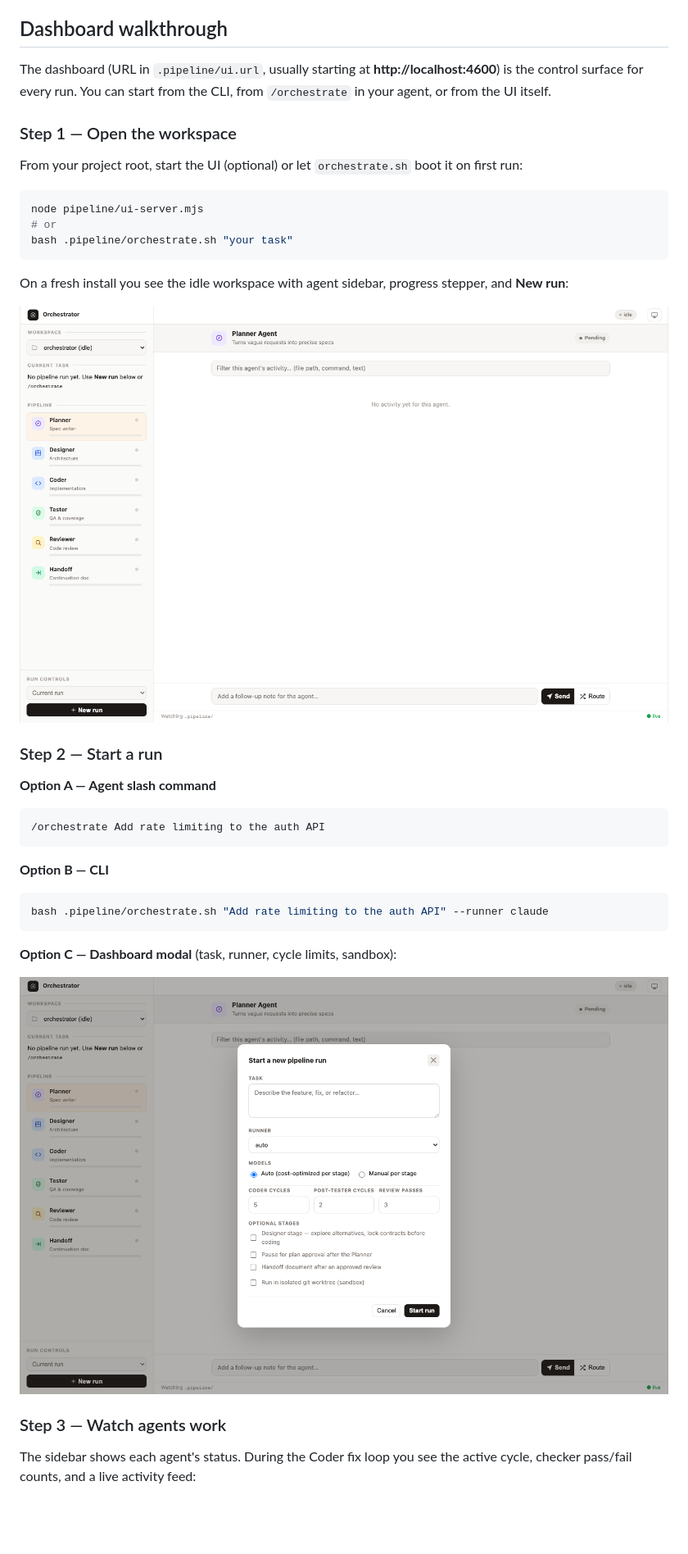
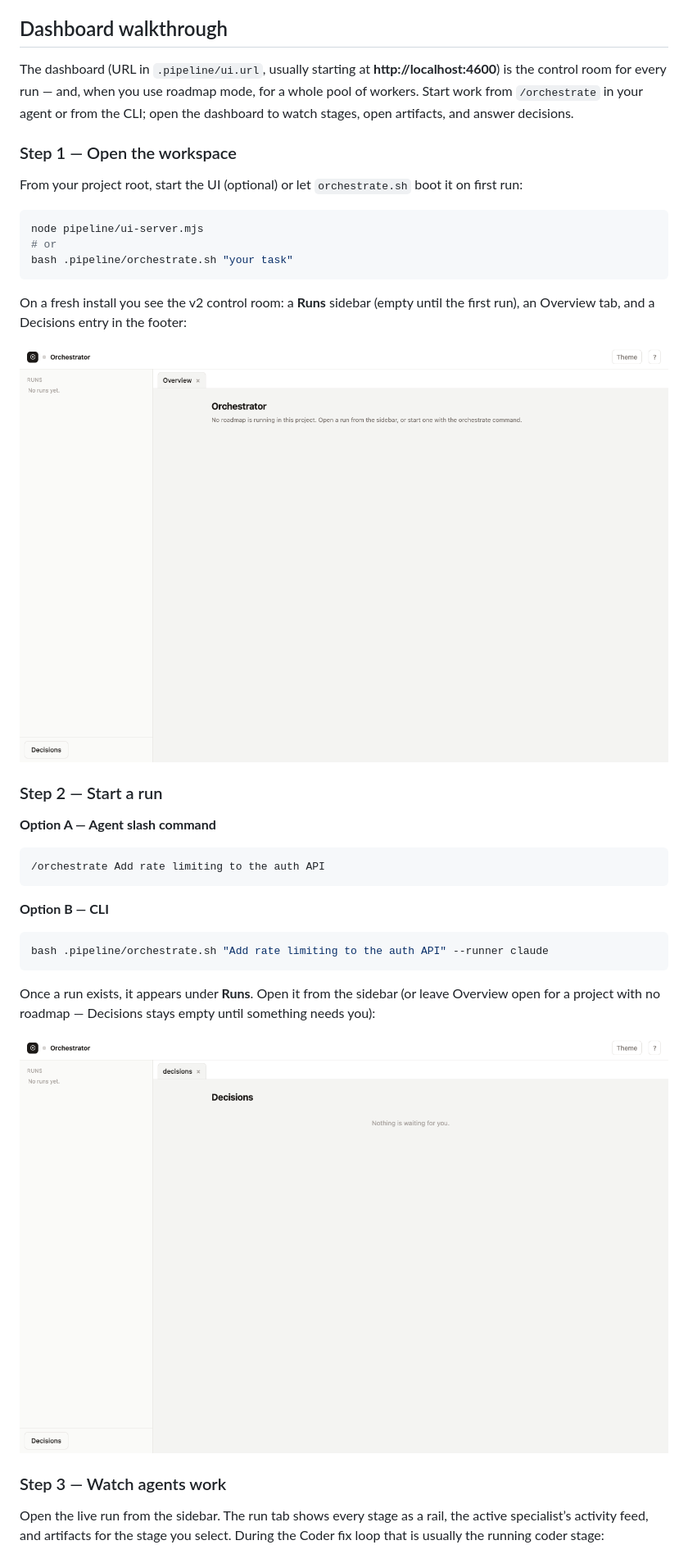
Before and after one commit to isholaomotayo/orchestrator, a Markdown page: README.md, the part around the change printed below. Shown: that part at 82% size. Drawn GitHub-style; pictures changed too: docs/screenshots/01-dashboard-idle.png, docs/screenshots/05-dashboard-decisions.png (added), docs/screenshots/05-new-run-modal.png (deleted); blank space fills up the shorter version.

````diff
--- a/README.md
+++ b/README.md
@@ -232,7 +232,7 @@ mismatch aborts. See [Supply-chain integrity](skills/orchestrate/REFERENCE.md#su
 
 ## Dashboard walkthrough
 
-The dashboard (URL in `.pipeline/ui.url`, usually starting at **http://localhost:4600**) is the control surface for every run. You can start from the CLI, from `/orchestrate` in your agent, or from the UI itself.
+The dashboard (URL in `.pipeline/ui.url`, usually starting at **http://localhost:4600**) is the control room for every run — and, when you use roadmap mode, for a whole pool of workers. Start work from `/orchestrate` in your agent or from the CLI; open the dashboard to watch stages, open artifacts, and answer decisions.
 
 ### Step 1 — Open the workspace
 
@@ -244,7 +244,7 @@ node pipeline/ui-server.mjs
 bash .pipeline/orchestrate.sh "your task"
 ```
 
-On a fresh install you see the idle workspace with agent sidebar, progress stepper, and **New run**:
+On a fresh install you see the v2 control room: a **Runs** sidebar (empty until the first run), an Overview tab, and a Decisions entry in the footer:
 
 ![Idle dashboard before the first run](docs/screenshots/01-dashboard-idle.png)
 
@@ -262,13 +262,13 @@ On a fresh install you see the idle workspace with agent sidebar, progress stepp
 bash .pipeline/orchestrate.sh "Add rate limiting to the auth API" --runner claude
 ```
 
-**Option C — Dashboard modal** (task, runner, cycle limits, sandbox):
+Once a run exists, it appears under **Runs**. Open it from the sidebar (or leave Overview open for a project with no roadmap — Decisions stays empty until something needs you):
 
-![New run modal in the dashboard](docs/screenshots/05-new-run-modal.png)
+![Decisions inbox when nothing is waiting](docs/screenshots/05-dashboard-decisions.png)
 
 ### Step 3 — Watch agents work
 
-The sidebar shows each agent's status. During the Coder fix loop you see the active cycle, checker pass/fail counts, and a live activity feed:
+Open the live run from the sidebar. The run tab shows every stage as a rail, the active specialist’s activity feed, and artifacts for the stage you select. During the Coder fix loop that is usually the running coder stage:
 
 ![Dashboard while the Coder self-healing loop is running](docs/screenshots/02-dashboard-running.png)
 
````
Also changed, not shown: other parts of README.md (+3 -3 lines), docs/roadmap-mode-guide.md (added, +116 -0 lines), docs/screenshots/02-dashboard-running.png, docs/screenshots/03-dashboard-completed.png, docs/screenshots/04-dashboard-halted.png, 5 other files.
